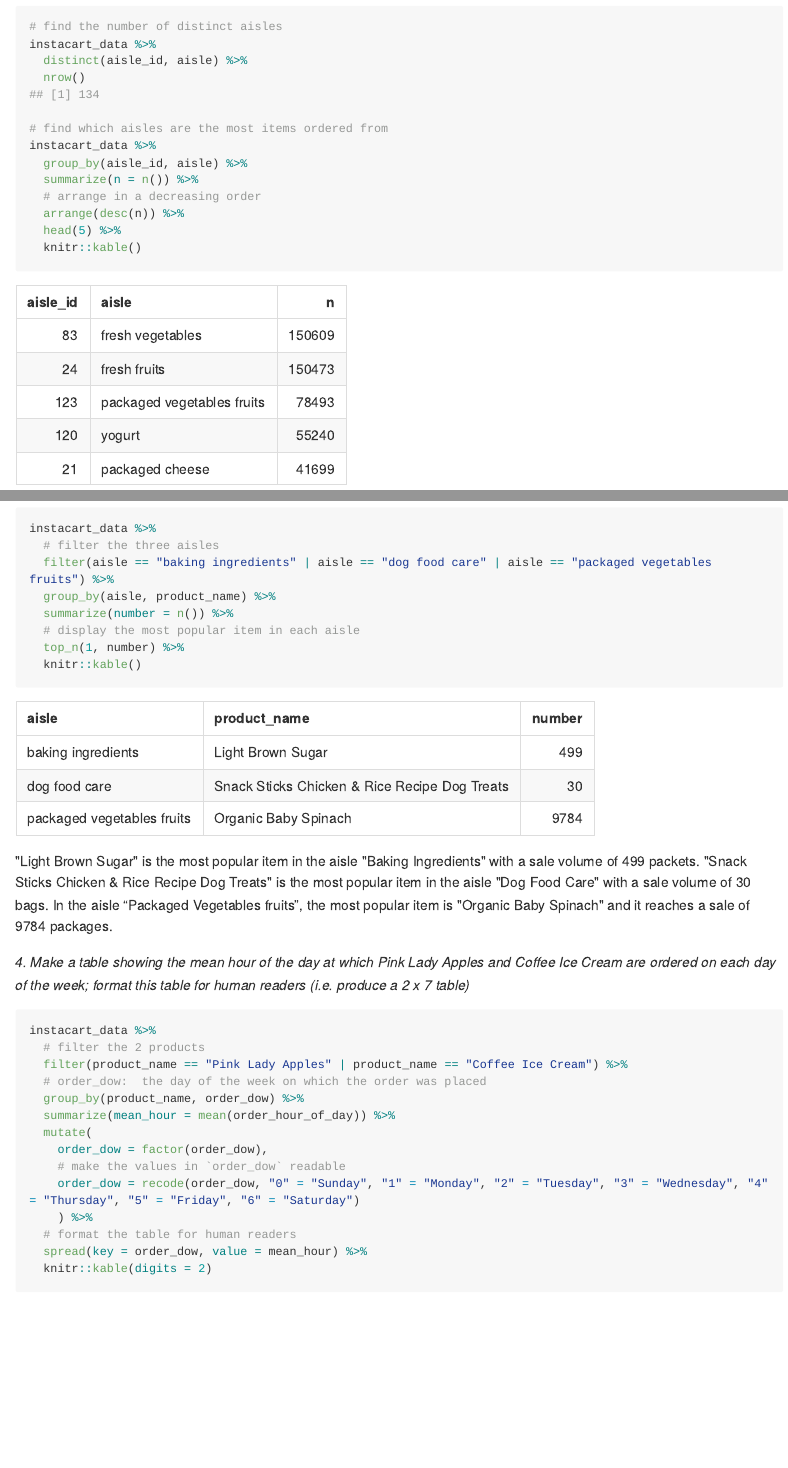
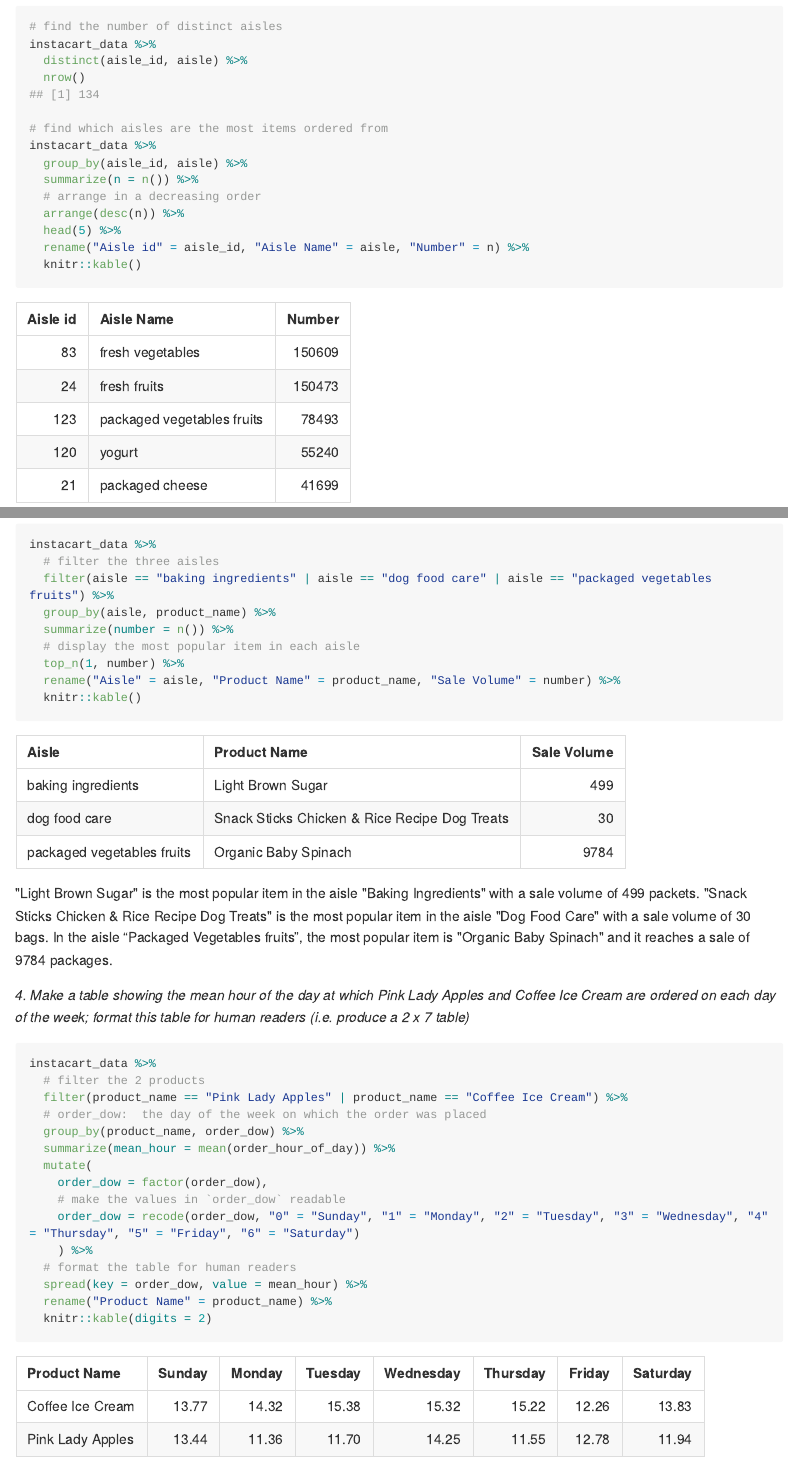
Before and after one commit to jessieyu0105/p8105_hw3_jy2944, an R Markdown document (p8105_hw3_jy2944.Rmd): the page in a window 1100 px wide, from 4170 px down, and a second part further down, joined at a grey line. The pictures show the output file p8105_hw3_jy2944.md that the author committed with the source, drawn offline in the style of GitHub; long lines of code are wrapped.

Commit message:
Rename the columns in the tables for Problem 2.

````diff
--- a/p8105_hw3_jy2944.Rmd
+++ b/p8105_hw3_jy2944.Rmd
@@ -181,6 +181,7 @@ instacart_data %>%
   # arrange in a decreasing order
   arrange(desc(n)) %>%
   head(5) %>%
+  rename("Aisle id" = aisle_id, "Aisle Name" = aisle, "Number" = n) %>%
   knitr::kable()
 ```
 
@@ -225,6 +226,7 @@ instacart_data %>%
   summarize(number = n()) %>%
   # display the most popular item in each aisle
   top_n(1, number) %>%
+  rename("Aisle" = aisle, "Product Name" = product_name, "Sale Volume" = number) %>%
   knitr::kable()
 ```
 
@@ -247,6 +249,7 @@ instacart_data %>%
     ) %>%
   # format the table for human readers
   spread(key = order_dow, value = mean_hour) %>%
+  rename("Product Name" = product_name) %>%
   knitr::kable(digits = 2)
 ```
 
````
Also changed, not shown: p8105_hw3_jy2944.md.
